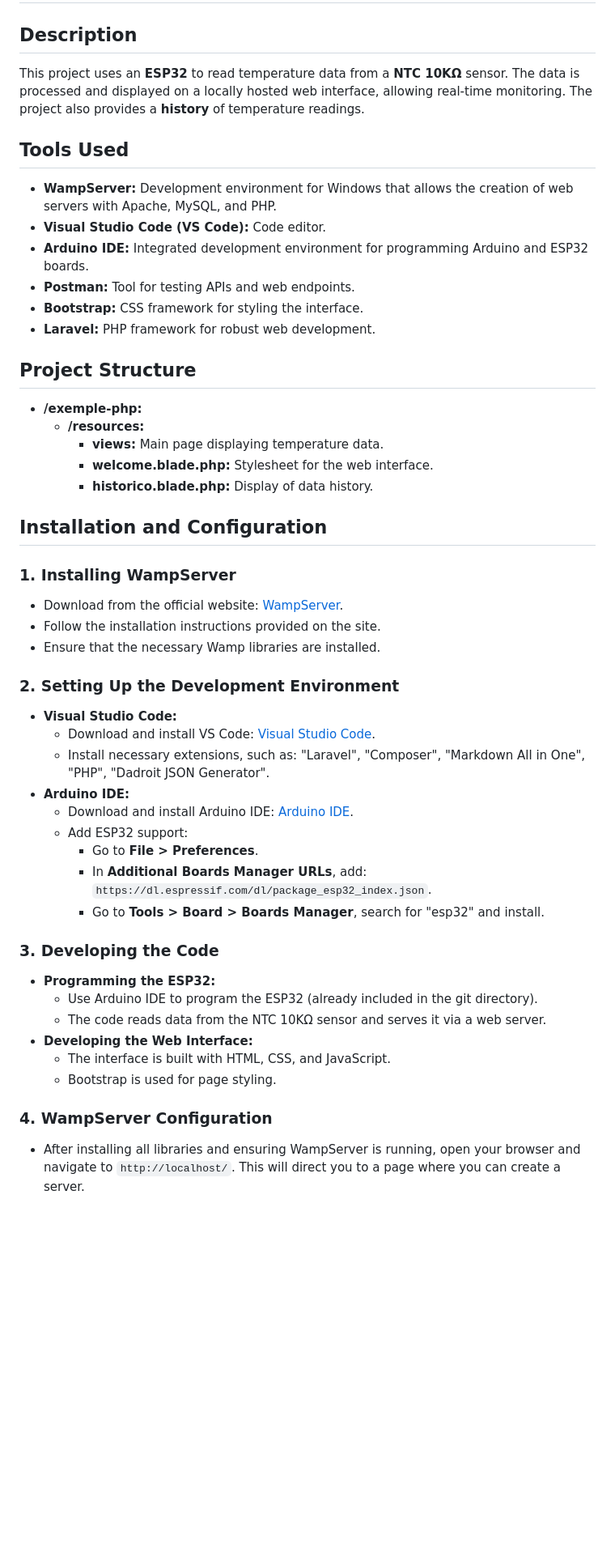
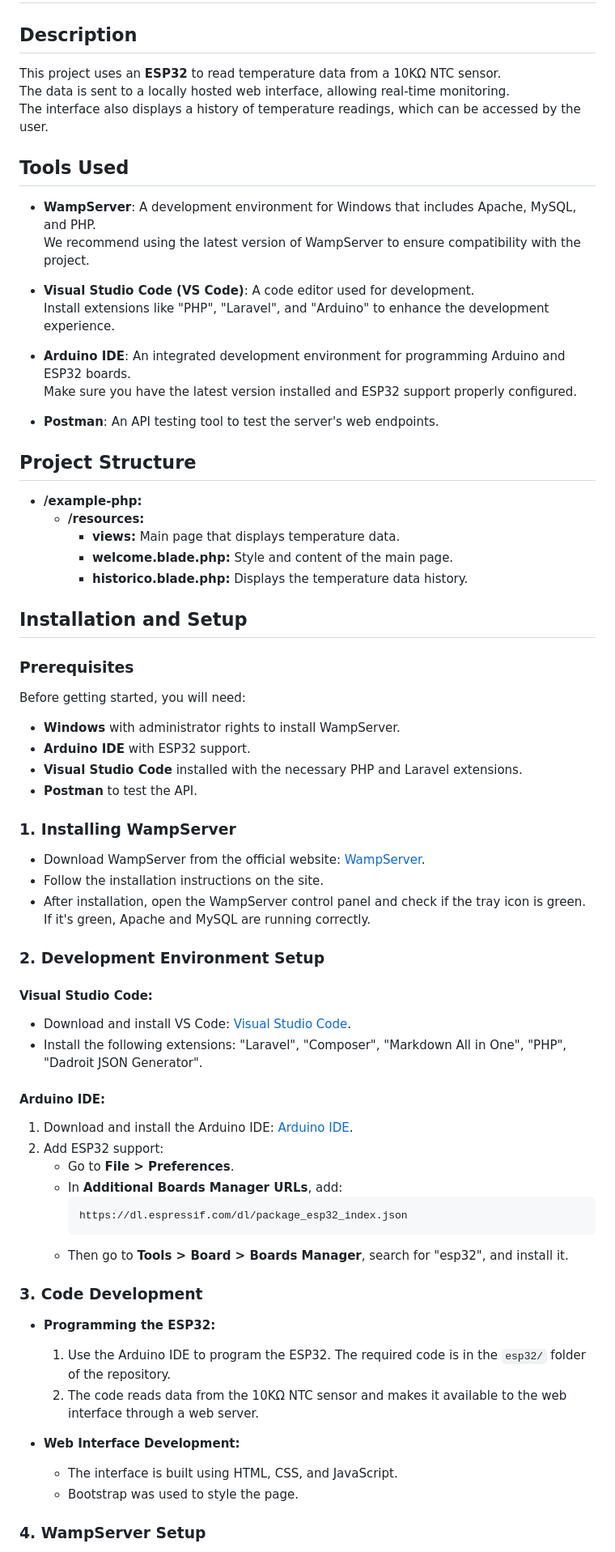
Before and after one commit to DaviDuarte7/projeto_temp, a Markdown page: README.md, the part around the change printed below. Shown: that part at 81% size. Drawn GitHub-style; blank space fills up the shorter version.

````diff
--- a/README.md
+++ b/README.md
@@ -2,55 +2,74 @@
 
 ## Description
 
-This project uses an **ESP32** to read temperature data from a **NTC 10KΩ** sensor. The data is processed and displayed on a locally hosted web interface, allowing real-time monitoring. The project also provides a **history** of temperature readings.
+This project uses an **ESP32** to read temperature data from a 10KΩ NTC sensor.
+The data is sent to a locally hosted web interface, allowing real-time monitoring.
+The interface also displays a history of temperature readings, which can be accessed by the user.
 
 ## Tools Used
 
-- **WampServer:** Development environment for Windows that allows the creation of web servers with Apache, MySQL, and PHP.
-- **Visual Studio Code (VS Code):** Code editor.
-- **Arduino IDE:** Integrated development environment for programming Arduino and ESP32 boards.
-- **Postman:** Tool for testing APIs and web endpoints.
-- **Bootstrap:** CSS framework for styling the interface.
-- **Laravel:** PHP framework for robust web development.
+- **WampServer**: A development environment for Windows that includes Apache, MySQL, and PHP.
+  We recommend using the latest version of WampServer to ensure compatibility with the project.
+
+- **Visual Studio Code (VS Code)**: A code editor used for development.
+  Install extensions like "PHP", "Laravel", and "Arduino" to enhance the development experience.
+
+- **Arduino IDE**: An integrated development environment for programming Arduino and ESP32 boards.
+  Make sure you have the latest version installed and ESP32 support properly configured.
+
+- **Postman**: An API testing tool to test the server's web endpoints.
 
 ## Project Structure
 
-- **/exemple-php:**
+- **/example-php:**
   - **/resources:**
-    - **views:** Main page displaying temperature data.
-    - **welcome.blade.php:** Stylesheet for the web interface.
-    - **historico.blade.php:** Display of data history.
+    - **views:** Main page that displays temperature data.
+    - **welcome.blade.php:** Style and content of the main page.
+    - **historico.blade.php:** Displays the temperature data history.
 
-## Installation and Configuration
+## Installation and Setup
+
+### Prerequisites
+
+Before getting started, you will need:
+
+- **Windows** with administrator rights to install WampServer.
+- **Arduino IDE** with ESP32 support.
+- **Visual Studio Code** installed with the necessary PHP and Laravel extensions.
+- **Postman** to test the API.
 
 ### 1. Installing WampServer
 
-- Download from the official website: [WampServer](https://www.wampserver.com/).
-- Follow the installation instructions provided on the site.
-- Ensure that the necessary Wamp libraries are installed.
+- Download WampServer from the official website: [WampServer](https://www.wampserver.com/).
+- Follow the installation instructions on the site.
+- After installation, open the WampServer control panel and check if the tray icon is green.
+  If it's green, Apache and MySQL are running correctly.
 
-### 2. Setting Up the Development Environment
+### 2. Development Environment Setup
 
-- **Visual Studio Code:**
-  - Download and install VS Code: [Visual Studio Code](https://code.visualstudio.com/).
-  - Install necessary extensions, such as: "Laravel", "Composer", "Markdown All in One", "PHP", "Dadroit JSON Generator".
-- **Arduino IDE:**
-  - Download and install Arduino IDE: [Arduino IDE](https://www.arduino.cc/en/software).
-  - Add ESP32 support:
-    - Go to **File > Preferences**.
-    - In **Additional Boards Manager URLs**, add: `https://dl.espressif.com/dl/package_esp32_index.json`.
-    - Go to **Tools > Board > Boards Manager**, search for "esp32" and install.
+#### Visual Studio Code:
+- Download and install VS Code: [Visual Studio Code](https://code.visualstudio.com/).
+- Install the following extensions: "Laravel", "Composer", "Markdown All in One", "PHP", "Dadroit JSON Generator".
 
-### 3. Developing the Code
+#### Arduino IDE:
+1. Download and install the Arduino IDE: [Arduino IDE](https://www.arduino.cc/en/software).
+2. Add ESP32 support:
+   - Go to **File > Preferences**.
+   - In **Additional Boards Manager URLs**, add:
+     ```
+     https://dl.espressif.com/dl/package_esp32_index.json
+     ```
+   - Then go to **Tools > Board > Boards Manager**, search for "esp32", and install it.
+
+### 3. Code Development
 
 - **Programming the ESP32:**
-  - Use Arduino IDE to program the ESP32 (already included in the git directory).
-  - The code reads data from the NTC 10KΩ sensor and serves it via a web server.
-- **Developing the Web Interface:**
-  - The interface is built with HTML, CSS, and JavaScript.
-  - Bootstrap is used for page styling.
+  1. Use the Arduino IDE to program the ESP32. The required code is in the `esp32/` folder of the repository.
+  2. The code reads data from the 10KΩ NTC sensor and makes it available to the web interface through a web server.
 
-### 4. WampServer Configuration
+- **Web Interface Development:**
+  - The interface is built using HTML, CSS, and JavaScript.
+  - Bootstrap was used to style the page.
 
-- After installing all libraries and ensuring WampServer is running, open your browser and navigate to `http://localhost/`. This will direct you to a page where you can create a server.
+### 4. WampServer Setup
 
````
Also changed, not shown: other parts of README.md (+28 -12 lines).
